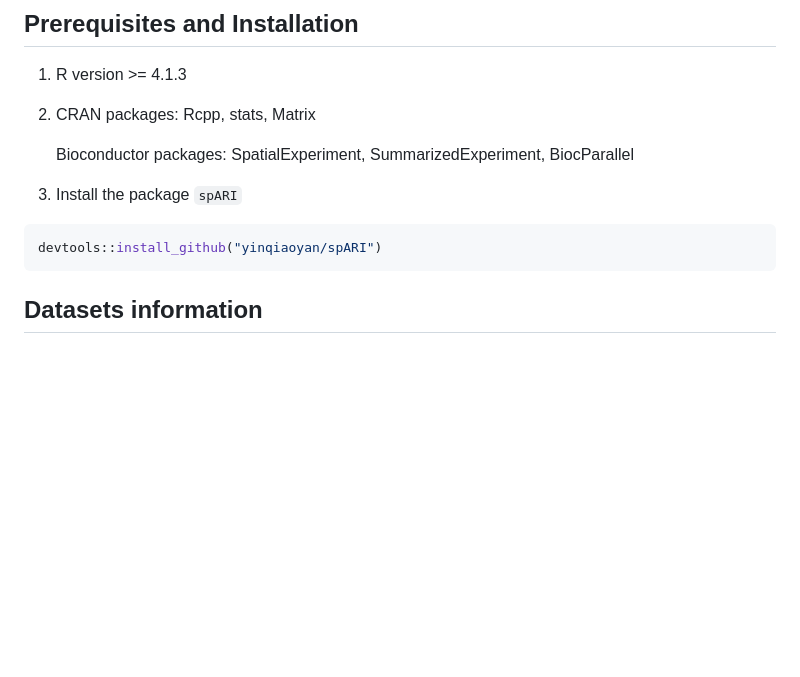
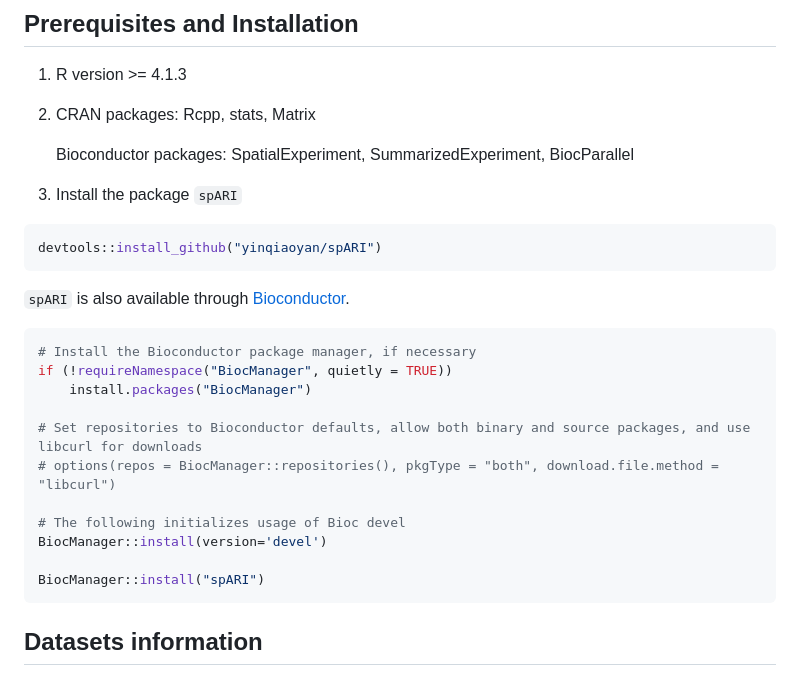
Before and after one commit to yinqiaoyan/spARI, a Markdown page: README.md, the part around the change. Drawn GitHub-style; blank space fills up the shorter version.

````diff
--- a/README.md
+++ b/README.md
@@ -28,6 +28,22 @@ The `spARI` package is compatible with Windows, Linux, and macOS, and can be eas
 
 ```R
 devtools::install_github("yinqiaoyan/spARI")
+```
+
+`spARI` is also available through [Bioconductor](https://bioconductor.org/packages/devel/bioc/html/spARI.html).
+
+```R
+# Install the Bioconductor package manager, if necessary
+if (!requireNamespace("BiocManager", quietly = TRUE))
+    install.packages("BiocManager")
+
+# Set repositories to Bioconductor defaults, allow both binary and source packages, and use libcurl for downloads
+# options(repos = BiocManager::repositories(), pkgType = "both", download.file.method = "libcurl")
+
+# The following initializes usage of Bioc devel
+BiocManager::install(version='devel')
+
+BiocManager::install("spARI")
 ```
 
 
````
